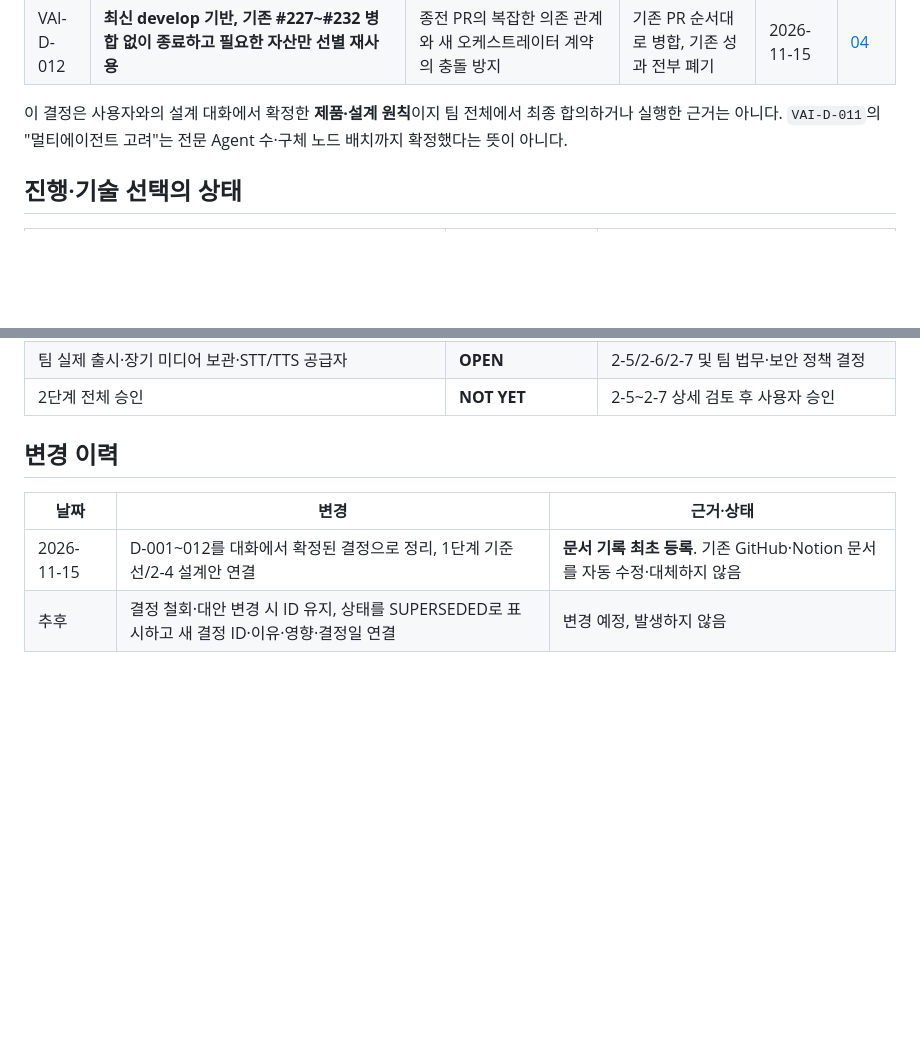
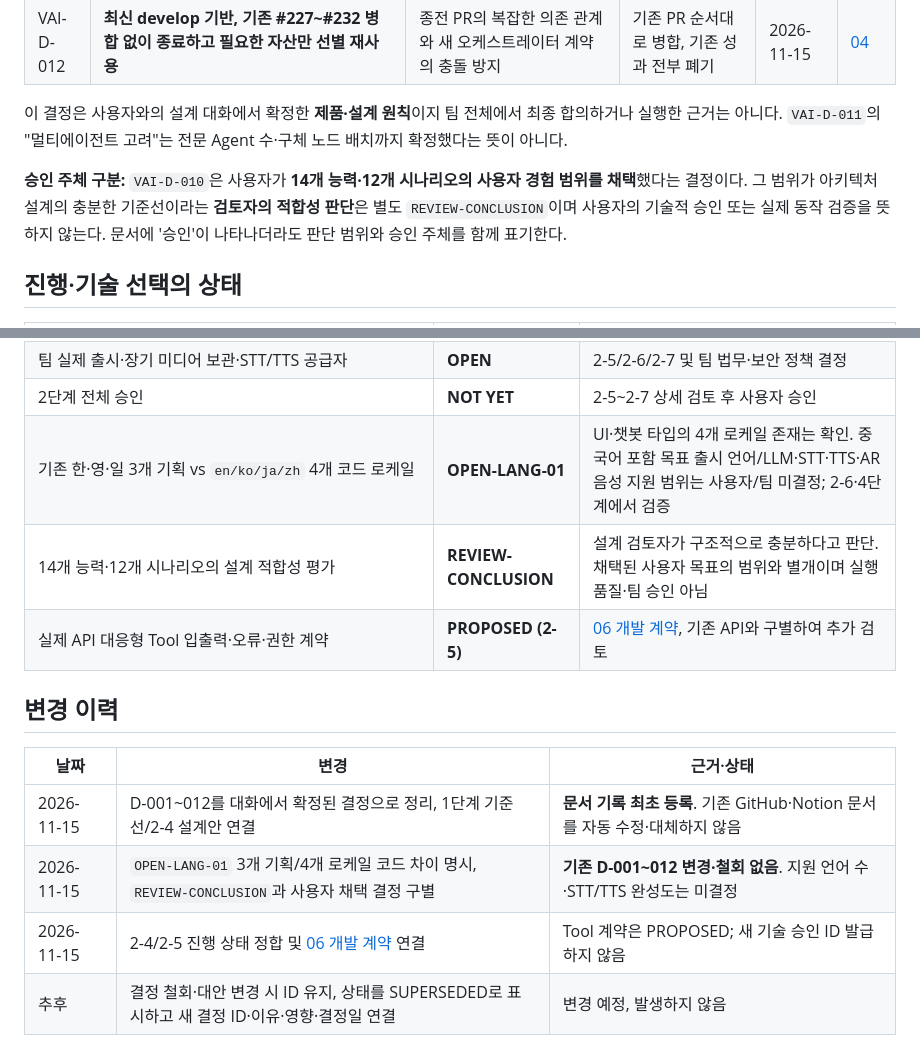
Before and after one commit to gyuniverse-hq/SKN34-Final-Project, a Markdown page: docs/ai-design/DECISIONS.md, 2 parts joined by grey strips. Drawn GitHub-style; blank space fills up the shorter version.

Commit message:
docs(ai): log open language scope and separate user decisions from design assessment

```diff
--- a/docs/ai-design/DECISIONS.md
+++ b/docs/ai-design/DECISIONS.md
@@ -24,6 +24,8 @@
 
 이 결정은 사용자와의 설계 대화에서 확정한 **제품·설계 원칙**이지 팀 전체에서 최종 합의하거나 실행한 근거는 아니다. `VAI-D-011`의 "멀티에이전트 고려"는 전문 Agent 수·구체 노드 배치까지 확정했다는 뜻이 아니다.
 
+**승인 주체 구분:** `VAI-D-010`은 사용자가 **14개 능력·12개 시나리오의 사용자 경험 범위를 채택**했다는 결정이다. 그 범위가 아키텍처 설계의 충분한 기준선이라는 **검토자의 적합성 판단**은 별도 `REVIEW-CONCLUSION`이며 사용자의 기술적 승인 또는 실제 동작 검증을 뜻하지 않는다. 문서에 '승인'이 나타나더라도 판단 범위와 승인 주체를 함께 표기한다.
+
 ## 진행·기술 선택의 상태
 
 | 주제 | 상태 | 판단/해제 조건 |
@@ -39,12 +41,17 @@
 | Langfuse 관측 | **기존 ADR-0007 채택** | 도입·운영/개인정보·계측 범위 재검토. 외부 추적기 무단 교체 금지 |
 | 팀 실제 출시·장기 미디어 보관·STT/TTS 공급자 | **OPEN** | 2-5/2-6/2-7 및 팀 법무·보안 정책 결정 |
 | 2단계 전체 승인 | **NOT YET** | 2-5~2-7 상세 검토 후 사용자 승인 |
+| 기존 한·영·일 3개 기획 vs `en/ko/ja/zh` 4개 코드 로케일 | **OPEN-LANG-01** | UI·챗봇 타입의 4개 로케일 존재는 확인. 중국어 포함 목표 출시 언어/LLM·STT·TTS·AR 음성 지원 범위는 사용자/팀 미결정; 2-6·4단계에서 검증 |
+| 14개 능력·12개 시나리오의 설계 적합성 평가 | **REVIEW-CONCLUSION** | 설계 검토자가 구조적으로 충분하다고 판단. 채택된 사용자 목표의 범위와 별개이며 실행 품질·팀 승인 아님 |
+| 실제 API 대응형 Tool 입출력·오류·권한 계약 | **PROPOSED (2-5)** | [06 개발 계약](06-tool-implementation-contracts.md), 기존 API와 구별하여 추가 검토 |
 
 ## 변경 이력
 
 | 날짜 | 변경 | 근거·상태 |
 | --- | --- | --- |
 | 2026-11-15 | D-001~012를 대화에서 확정된 결정으로 정리, 1단계 기준선/2-4 설계안 연결 | **문서 기록 최초 등록**. 기존 GitHub·Notion 문서를 자동 수정·대체하지 않음 |
+| 2026-11-15 | `OPEN-LANG-01` 3개 기획/4개 로케일 코드 차이 명시, `REVIEW-CONCLUSION`과 사용자 채택 결정 구별 | **기존 D-001~012 변경·철회 없음**. 지원 언어 수·STT/TTS 완성도는 미결정 |
+| 2026-11-15 | 2-4/2-5 진행 상태 정합 및 [06 개발 계약](06-tool-implementation-contracts.md) 연결 | Tool 계약은 PROPOSED; 새 기술 승인 ID 발급하지 않음 |
 | 추후 | 결정 철회·대안 변경 시 ID 유지, 상태를 SUPERSEDED로 표시하고 새 결정 ID·이유·영향·결정일 연결 | 변경 예정, 발생하지 않음 |
 
 **변경 규칙:** 결정 ID 재사용·삭제 금지. 변경 시 이전 선택을 지우지 않고 `superseded_by`, 변경 사유, 문서·API·테스트·Issue 영향, 승인 주체를 추가한다. 개별 최초 결정일은 대화 원문에 의해 검증되면 기록일과 분리해 적는다.
```
